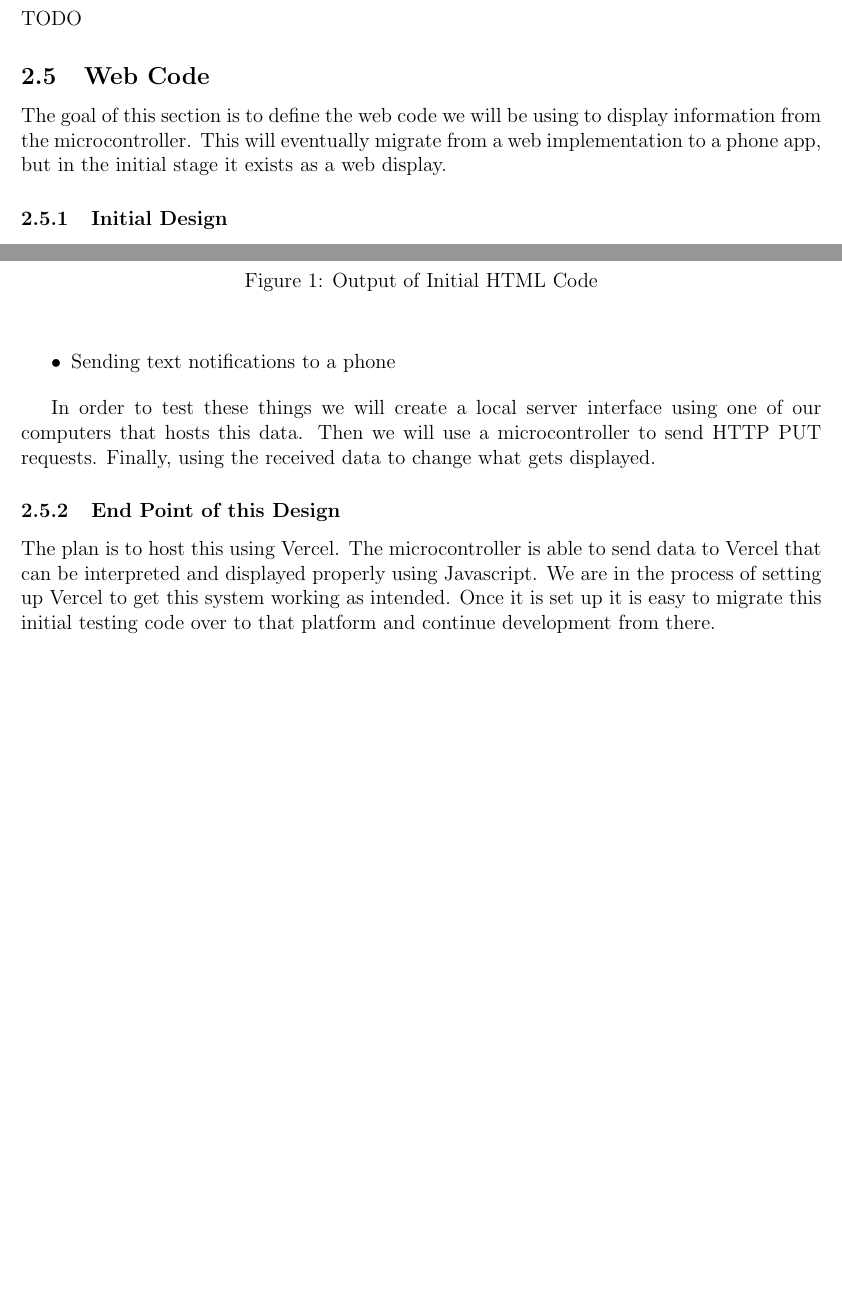
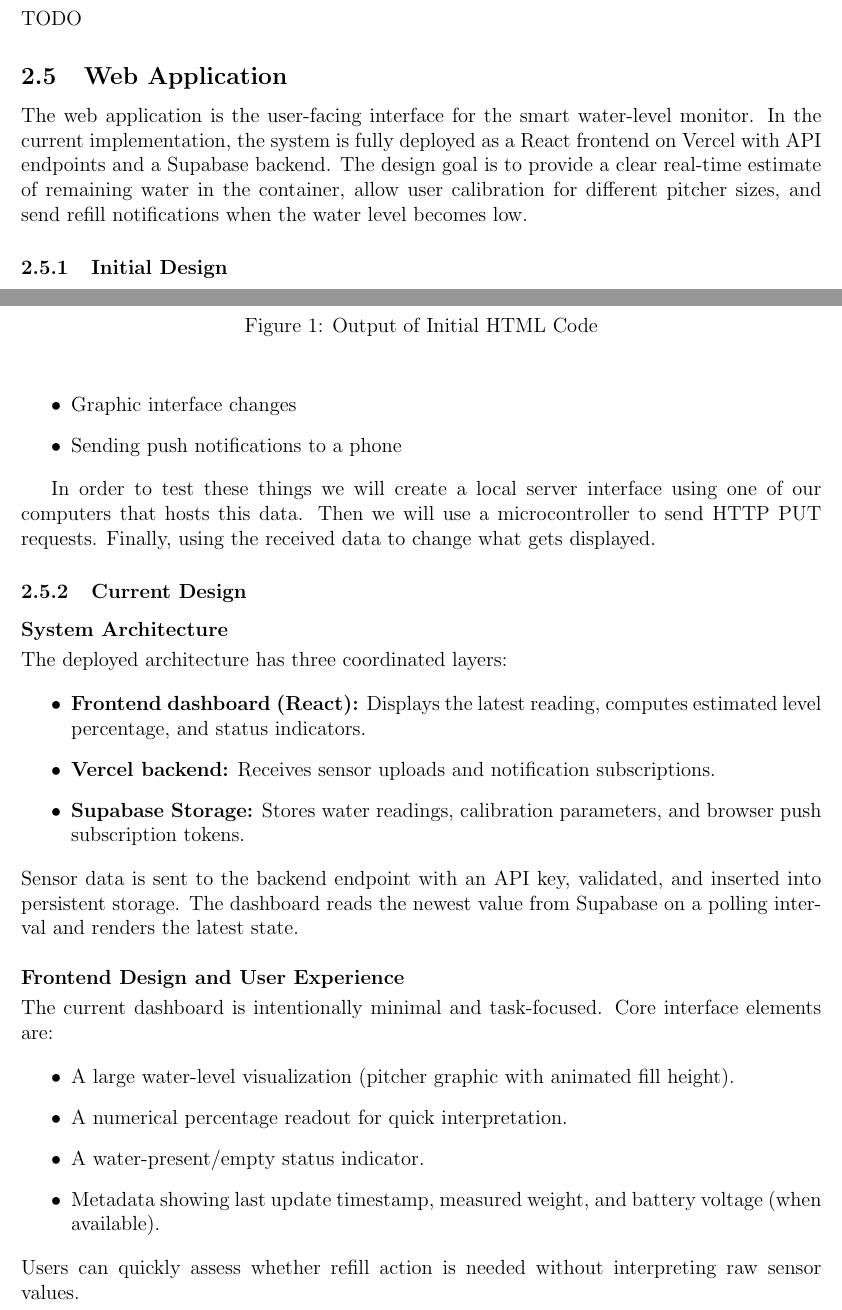
Before and after one commit to ShriyanGote/cse123a-project, a LaTeX document (Documentation/Design.tex, which reads Documentation/sections/design/web_code.tex): two parts of pages 5 and 6 of 12, joined at a grey line, cut so that both start at the same text, the shorter picture padded with empty space. Compiled offline with pdfLaTeX.

Commit message:
Updated Web App Section in Design Doc

```diff
--- a/Documentation/sections/design/web_code.tex
+++ b/Documentation/sections/design/web_code.tex
@@ -1,6 +1,9 @@
-\subsection{Web Code}
+\subsection{Web Application}
 
-The goal of this section is to define the web code we will be using to display information from the microcontroller. This will eventually migrate from a web implementation to a phone app, but in the initial stage it exists as a web display.
+The web application is the user-facing interface for the smart water-level monitor.
+In the current implementation, the system is fully deployed as a React frontend on Vercel with API endpoints and a
+Supabase backend. The design goal is to provide a clear real-time estimate of remaining water in the container,
+allow user calibration for different pitcher sizes, and send refill notifications when the water level becomes low.
 
 \subsubsection{Initial Design}
 
@@ -23,9 +23,38 @@ From here there are a few changes that can be made. These changes follow the lin
-\item Sending text notifications to a phone
-
+    \item Dynamically updating data with a controller (Proof of concept testing w/ simple text)
+    \item Sending and interpreting sensor data
+    \item Graphic interface changes
+    \item Sending push notifications to a phone
 \end{itemize}
 
-In order to test these things we will create a local server interface using one of our computers that hosts this data. Then we will use a microcontroller to send HTTP PUT requests. Finally, using the received data to change what gets displayed.
+In order to test these things we will create a local server interface using one of our computers that hosts this data.
+Then we will use a microcontroller to send HTTP PUT requests. Finally, using the received data to change what gets displayed.
 
-\subsubsection{End Point of this Design}
+\subsubsection{Current Design}
 
-The plan is to host this using Vercel. The microcontroller is able to send data to Vercel that can be interpreted  and displayed properly using Javascript. We are in the process of setting up Vercel to get this system working as intended. Once it is set up it is easy to migrate this initial testing code over to that platform and continue development from there.
+\textbf{System Architecture}
+\vspace{0.3em}
+
+\noindent The deployed architecture has three coordinated layers:
+
+\begin{itemize}
+	\item \textbf{Frontend dashboard (React):} Displays the latest reading, computes estimated level percentage, and status indicators.
+    \item \textbf{Vercel backend:} Receives sensor uploads and notification subscriptions.
+	\item \textbf{Supabase Storage:} Stores water readings, calibration parameters, and browser push subscription tokens.
+\end{itemize}
+
+\noindent Sensor data is sent to the backend endpoint with an API key, validated, and inserted into persistent storage.
+The dashboard reads the newest value from Supabase on a polling interval and renders the latest state.\\
+
+\noindent\textbf{Frontend Design and User Experience}
+\vspace{0.3em}
+
+\noindent The current dashboard is intentionally minimal and task-focused. Core interface elements are:
+
+\begin{itemize}
+	\item A large water-level visualization (pitcher graphic with animated fill height).
+	\item A numerical percentage readout for quick interpretation.
+	\item A water-present/empty status indicator.
+	\item Metadata showing last update timestamp, measured weight, and battery voltage (when available).
+\end{itemize}
+
+\noindent Users can quickly assess whether refill action is needed without interpreting raw sensor values.
```
Also changed, not shown: Documentation/Design.pdf, Documentation/sections/design/web_code.tex (5 more changed lines).
